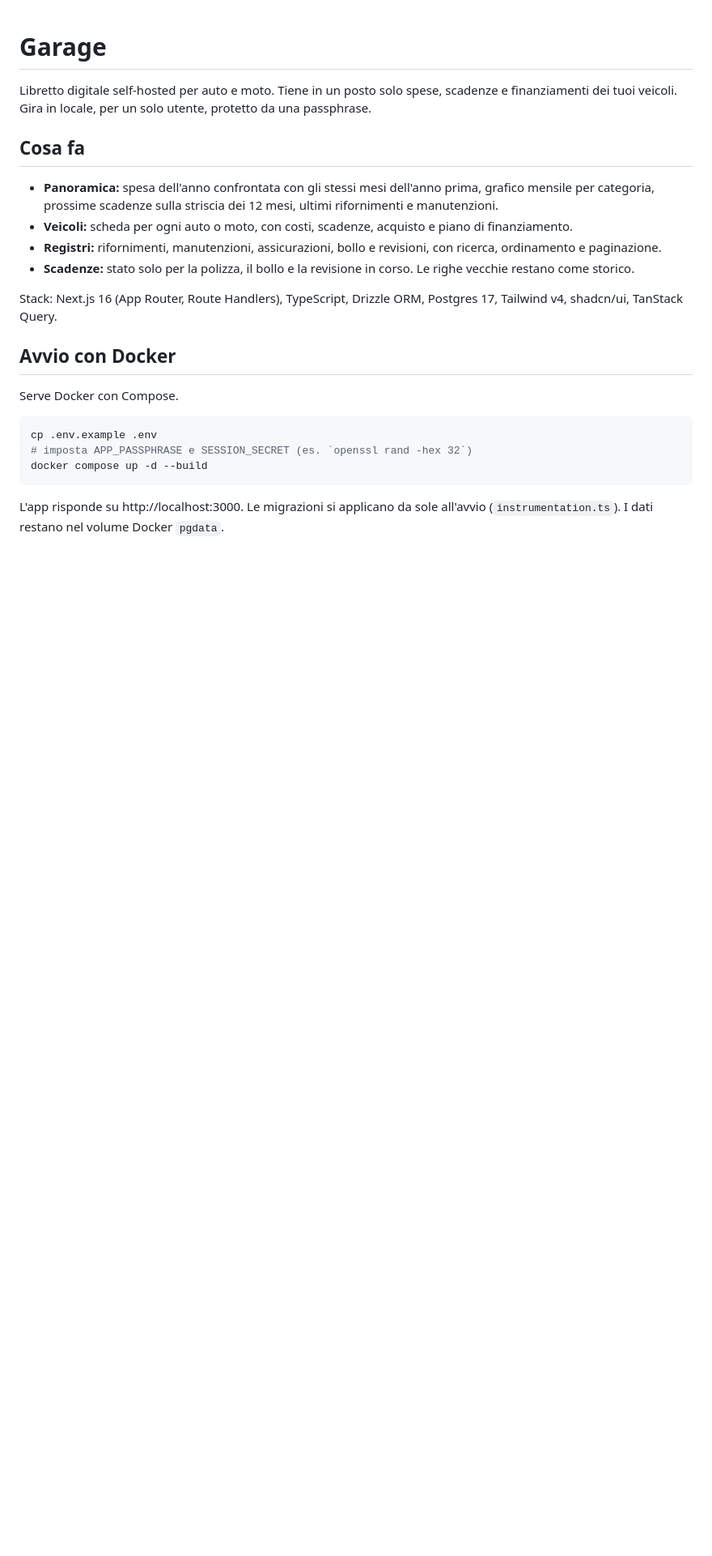
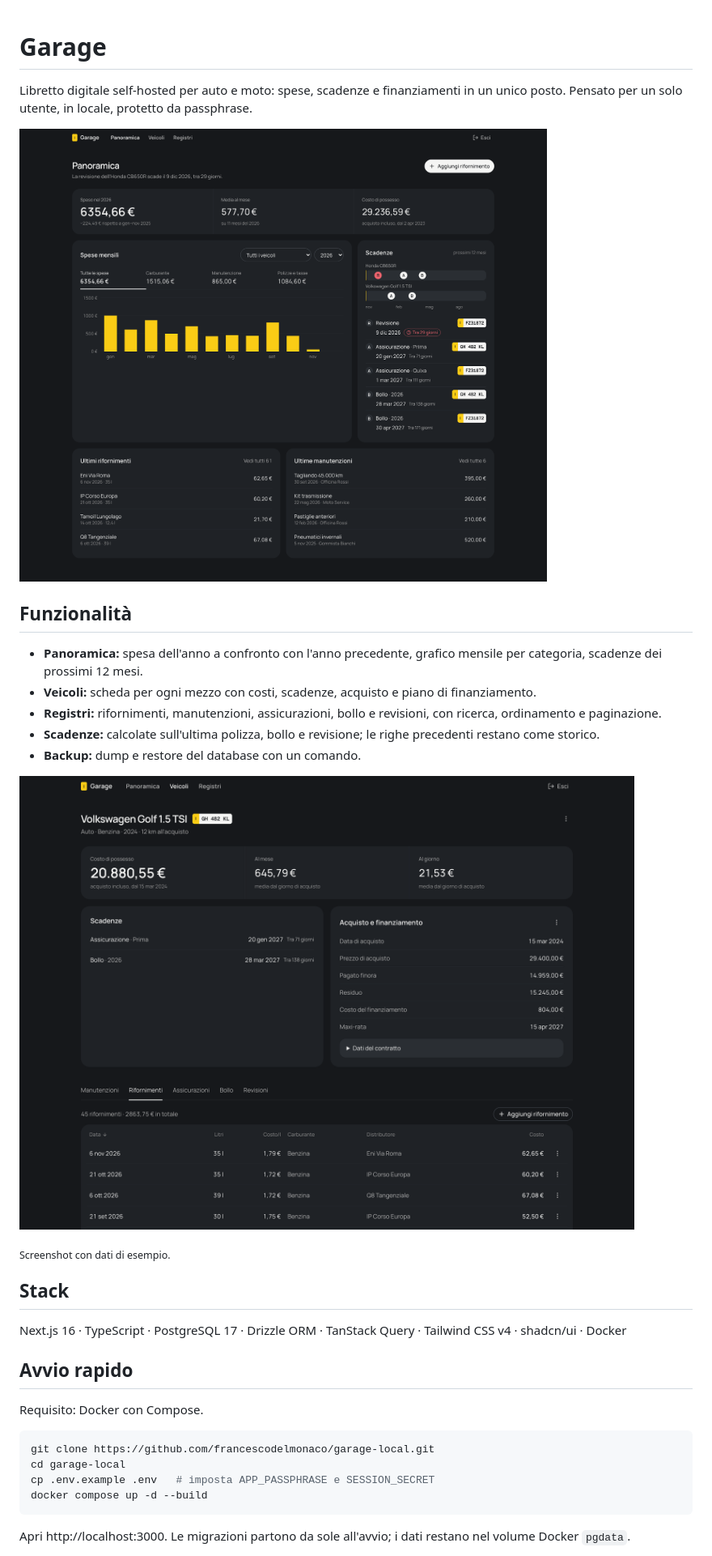
Before and after one commit to francescodelmonaco/garage-local, a Markdown page: README.md, the part around one of its changes. Shown at 81% size. Drawn GitHub-style; pictures changed too: docs/screenshots/dashboard.png (added), docs/screenshots/veicolo.png (added); blank space fills up the shorter version.

Commit message:
update readme con screenshot, fix nota 28P01 in development con causa porta 5432 condivisa

````diff
--- a/README.md
+++ b/README.md
@@ -1,25 +1,37 @@
 # Garage
 
-Libretto digitale self-hosted per auto e moto. Tiene in un posto solo spese, scadenze e finanziamenti dei tuoi veicoli. Gira in locale, per un solo utente, protetto da una passphrase.
+Libretto digitale self-hosted per auto e moto: spese, scadenze e finanziamenti
+in un unico posto. Pensato per un solo utente, in locale, protetto da passphrase.
 
-## Cosa fa
+![Panoramica: spese dell'anno, grafico mensile e scadenze](docs/screenshots/dashboard.png)
 
-- **Panoramica:** spesa dell'anno confrontata con gli stessi mesi dell'anno prima, grafico mensile per categoria, prossime scadenze sulla striscia dei 12 mesi, ultimi rifornimenti e manutenzioni.
-- **Veicoli:** scheda per ogni auto o moto, con costi, scadenze, acquisto e piano di finanziamento.
+## Funzionalità
+
+- **Panoramica:** spesa dell'anno a confronto con l'anno precedente, grafico mensile per categoria, scadenze dei prossimi 12 mesi.
+- **Veicoli:** scheda per ogni mezzo con costi, scadenze, acquisto e piano di finanziamento.
 - **Registri:** rifornimenti, manutenzioni, assicurazioni, bollo e revisioni, con ricerca, ordinamento e paginazione.
-- **Scadenze:** stato solo per la polizza, il bollo e la revisione in corso. Le righe vecchie restano come storico.
+- **Scadenze:** calcolate sull'ultima polizza, bollo e revisione; le righe precedenti restano come storico.
+- **Backup:** dump e restore del database con un comando.
 
-Stack: Next.js 16 (App Router, Route Handlers), TypeScript, Drizzle ORM, Postgres 17, Tailwind v4, shadcn/ui, TanStack Query.
+![Scheda veicolo: costi, scadenze, finanziamento e registri](docs/screenshots/veicolo.png)
 
-## Avvio con Docker
+<sub>Screenshot con dati di esempio.</sub>
 
-Serve Docker con Compose.
+## Stack
+
+Next.js 16 · TypeScript · PostgreSQL 17 · Drizzle ORM · TanStack Query · Tailwind CSS v4 · shadcn/ui · Docker
+
+## Avvio rapido
+
+Requisito: Docker con Compose.
 
 ```sh
-cp .env.example .env
-# imposta APP_PASSPHRASE e SESSION_SECRET (es. `openssl rand -hex 32`)
+git clone https://github.com/francescodelmonaco/garage-local.git
+cd garage-local
+cp .env.example .env   # imposta APP_PASSPHRASE e SESSION_SECRET
 docker compose up -d --build
 ```
 
-L'app risponde su http://localhost:3000. Le migrazioni si applicano da sole all'avvio (`instrumentation.ts`). I dati restano nel volume Docker `pgdata`.
+Apri http://localhost:3000. Le migrazioni partono da sole all'avvio; i dati
+restano nel volume Docker `pgdata`.
 
````
Also changed, not shown: other parts of README.md (+19 -42 lines), docs/development.md (+10 -0 lines).
